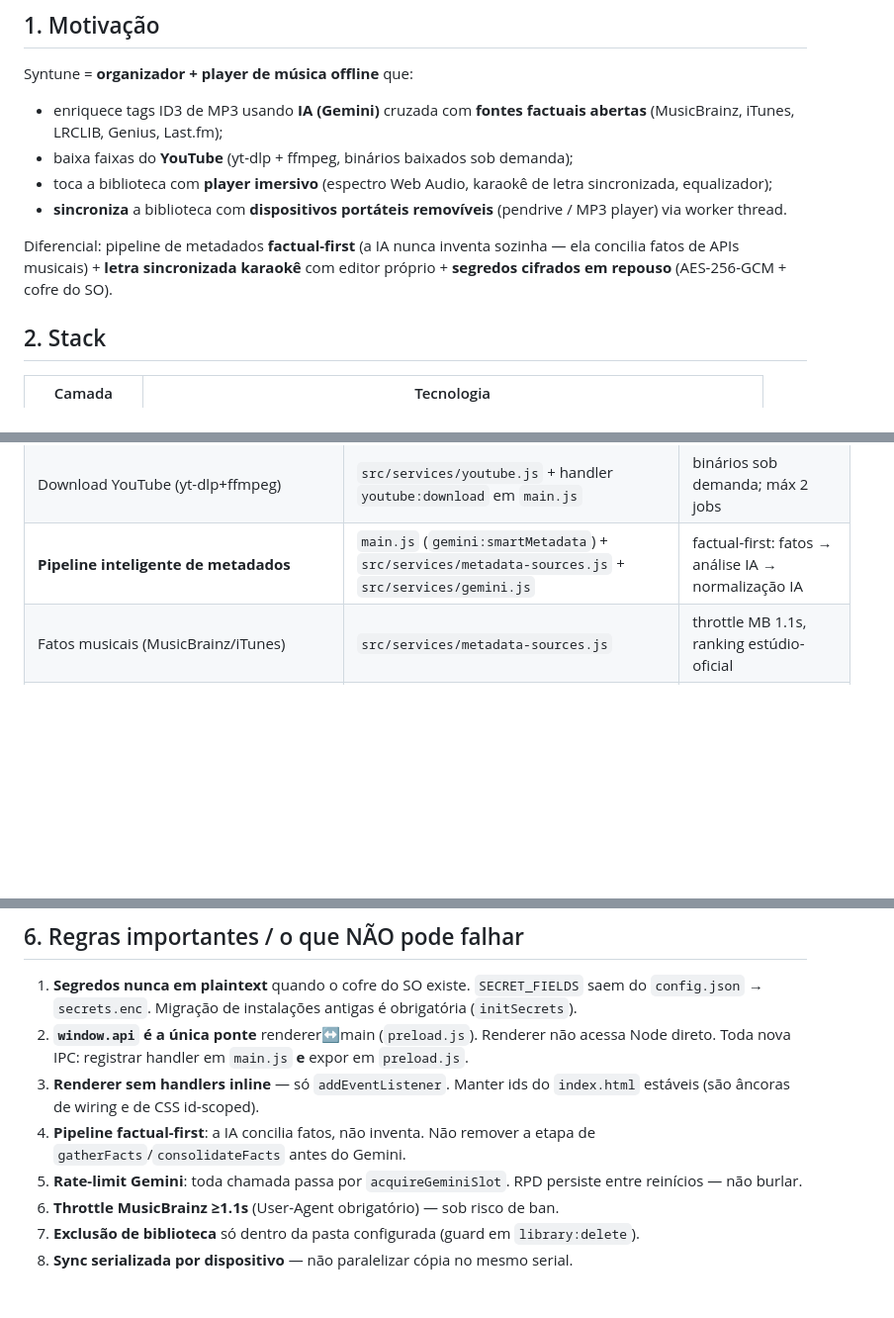
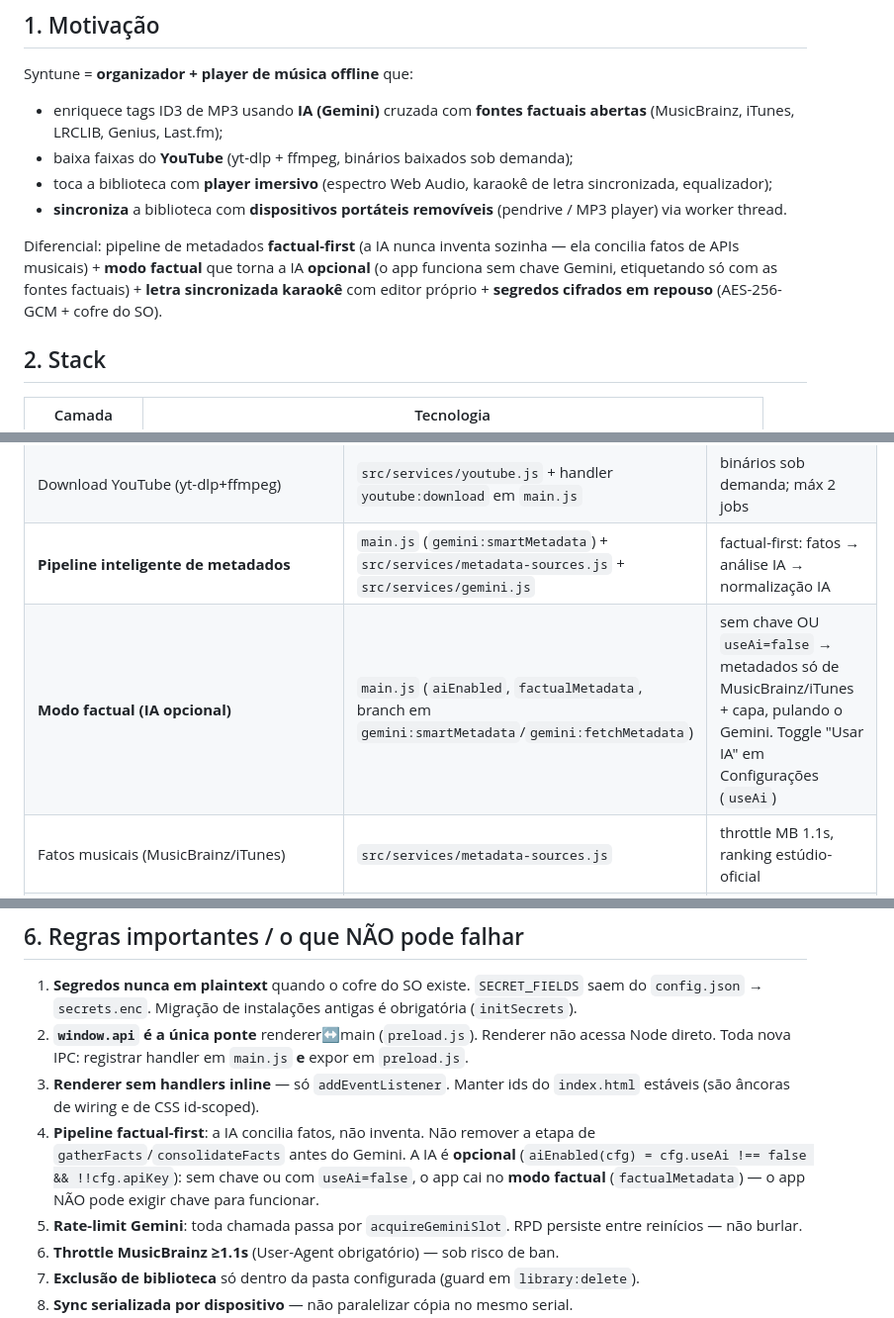
Before and after one commit to marcoaur/syntune, a Markdown page: AGENTS.md, 3 parts joined by grey strips. Shown at 99% size. Drawn GitHub-style; blank space fills up the shorter version.

```diff
--- a/AGENTS.md
+++ b/AGENTS.md
@@ -12,7 +12,7 @@ Syntune = **organizador + player de música offline** que:
 - toca a biblioteca com **player imersivo** (espectro Web Audio, karaokê de letra sincronizada, equalizador);
 - **sincroniza** a biblioteca com **dispositivos portáteis removíveis** (pendrive / MP3 player) via worker thread.
 
-Diferencial: pipeline de metadados **factual-first** (a IA nunca inventa sozinha — ela concilia fatos de APIs musicais) + **letra sincronizada karaokê** com editor próprio + **segredos cifrados em repouso** (AES-256-GCM + cofre do SO).
+Diferencial: pipeline de metadados **factual-first** (a IA nunca inventa sozinha — ela concilia fatos de APIs musicais) + **modo factual** que torna a IA **opcional** (o app funciona sem chave Gemini, etiquetando só com as fontes factuais) + **letra sincronizada karaokê** com editor próprio + **segredos cifrados em repouso** (AES-256-GCM + cofre do SO).
 
 ## 2. Stack
 
@@ -100,6 +100,7 @@ scripts/             ⬜ UTIL   build, capture, check-i18n
 | Auto-update | `main.js` (`setupAutoUpdate`) | só NSIS |
 | Download YouTube (yt-dlp+ffmpeg) | `src/services/youtube.js` + handler `youtube:download` em `main.js` | binários sob demanda; máx 2 jobs |
 | **Pipeline inteligente de metadados** | `main.js` (`gemini:smartMetadata`) + `src/services/metadata-sources.js` + `src/services/gemini.js` | factual-first: fatos → análise IA → normalização IA |
+| **Modo factual (IA opcional)** | `main.js` (`aiEnabled`, `factualMetadata`, branch em `gemini:smartMetadata`/`gemini:fetchMetadata`) | sem chave OU `useAi=false` → metadados só de MusicBrainz/iTunes + capa, pulando o Gemini. Toggle "Usar IA" em Configurações (`useAi`) |
 | Fatos musicais (MusicBrainz/iTunes) | `src/services/metadata-sources.js` | throttle MB 1.1s, ranking estúdio-oficial |
 | Rate-limit + chamada Gemini | `src/services/gemini.js` | fila FIFO por modelo, RPD persistido |
 | ID3 read/write rápido | `src/media/id3.js` | fast path só do header ID3v2 |
@@ -117,7 +118,7 @@ scripts/             ⬜ UTIL   build, capture, check-i18n
 1. **Segredos nunca em plaintext** quando o cofre do SO existe. `SECRET_FIELDS` saem do `config.json` → `secrets.enc`. Migração de instalações antigas é obrigatória (`initSecrets`).
 2. **`window.api` é a única ponte** renderer↔main (`preload.js`). Renderer não acessa Node direto. Toda nova IPC: registrar handler em `main.js` **e** expor em `preload.js`.
 3. **Renderer sem handlers inline** — só `addEventListener`. Manter ids do `index.html` estáveis (são âncoras de wiring e de CSS id-scoped).
-4. **Pipeline factual-first**: a IA concilia fatos, não inventa. Não remover a etapa de `gatherFacts`/`consolidateFacts` antes do Gemini.
+4. **Pipeline factual-first**: a IA concilia fatos, não inventa. Não remover a etapa de `gatherFacts`/`consolidateFacts` antes do Gemini. A IA é **opcional** (`aiEnabled(cfg) = cfg.useAi !== false && !!cfg.apiKey`): sem chave ou com `useAi=false`, o app cai no **modo factual** (`factualMetadata`) — o app NÃO pode exigir chave para funcionar.
 5. **Rate-limit Gemini**: toda chamada passa por `acquireGeminiSlot`. RPD persiste entre reinícios — não burlar.
 6. **Throttle MusicBrainz ≥1.1s** (User-Agent obrigatório) — sob risco de ban.
 7. **Exclusão de biblioteca** só dentro da pasta configurada (guard em `library:delete`).
```
Also changed, not shown: README.md (+2 -1 lines), README.pt-BR.md (+2 -1 lines).
